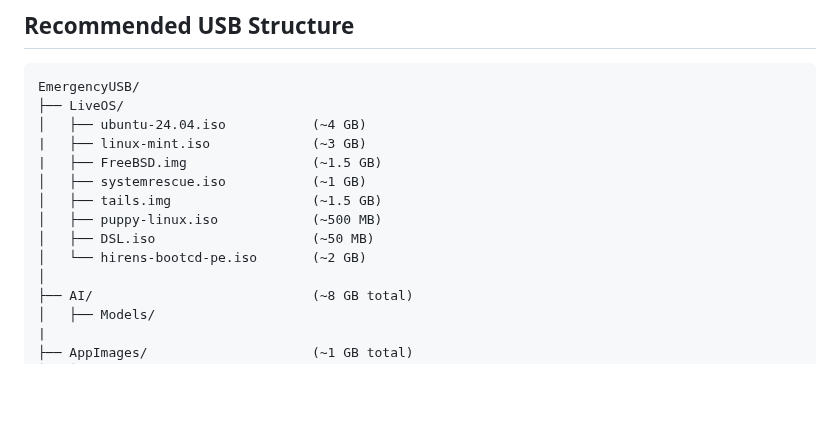
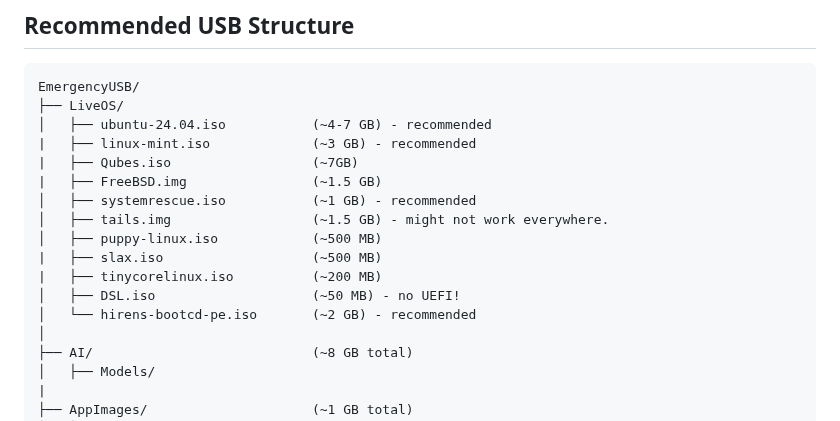
Before and after one commit to flaneurette/Emergency-USB-Kit, a Markdown page: README.md, the part around one of its changes. Drawn GitHub-style; blank space fills up the shorter version.

````diff
--- a/README.md
+++ b/README.md
@@ -83,14 +83,17 @@ You don't want a emergency USB stick to fail, hence I recommend SLC then MLC, an
 ```
 EmergencyUSB/
 ├── LiveOS/
-│   ├── ubuntu-24.04.iso           (~4 GB)
-|   ├── linux-mint.iso             (~3 GB)
+│   ├── ubuntu-24.04.iso           (~4-7 GB) - recommended
+|   ├── linux-mint.iso             (~3 GB) - recommended
+|   ├── Qubes.iso                  (~7GB)
 |   ├── FreeBSD.img                (~1.5 GB)
-│   ├── systemrescue.iso           (~1 GB)
-│   ├── tails.img                  (~1.5 GB)
+│   ├── systemrescue.iso           (~1 GB) - recommended
+│   ├── tails.img                  (~1.5 GB) - might not work everywhere.
 │   ├── puppy-linux.iso            (~500 MB)
-│   ├── DSL.iso                    (~50 MB)
-│   └── hirens-bootcd-pe.iso       (~2 GB)
+|   ├── slax.iso                   (~500 MB)
+|   ├── tinycorelinux.iso          (~200 MB)
+│   ├── DSL.iso                    (~50 MB) - no UEFI!
+│   └── hirens-bootcd-pe.iso       (~2 GB) - recommended
 │
 ├── AI/                            (~8 GB total)
 │   ├── Models/
````
Also changed, not shown: other parts of README.md (+28 -1 lines).
